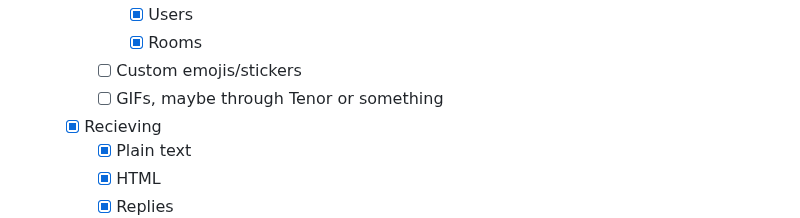
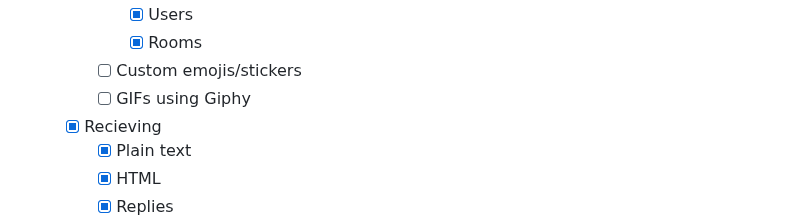
Before and after one commit to Henry-Hiles/nexus, a Markdown page: README.md, the part around the change. GitHub-like rendering.

Commit message:
readme stuff

```diff
--- a/README.md
+++ b/README.md
@@ -49,7 +49,7 @@ A simple and user-friendly Matrix client made with Flutter and the Matrix Dart S
             -   [x] Users
             -   [x] Rooms
         -   [ ] Custom emojis/stickers
-        -   [ ] GIFs, maybe through Tenor or something
+        -   [ ] GIFs using Giphy
     -   [x] Recieving
         -   [x] Plain text
         -   [x] HTML
```
